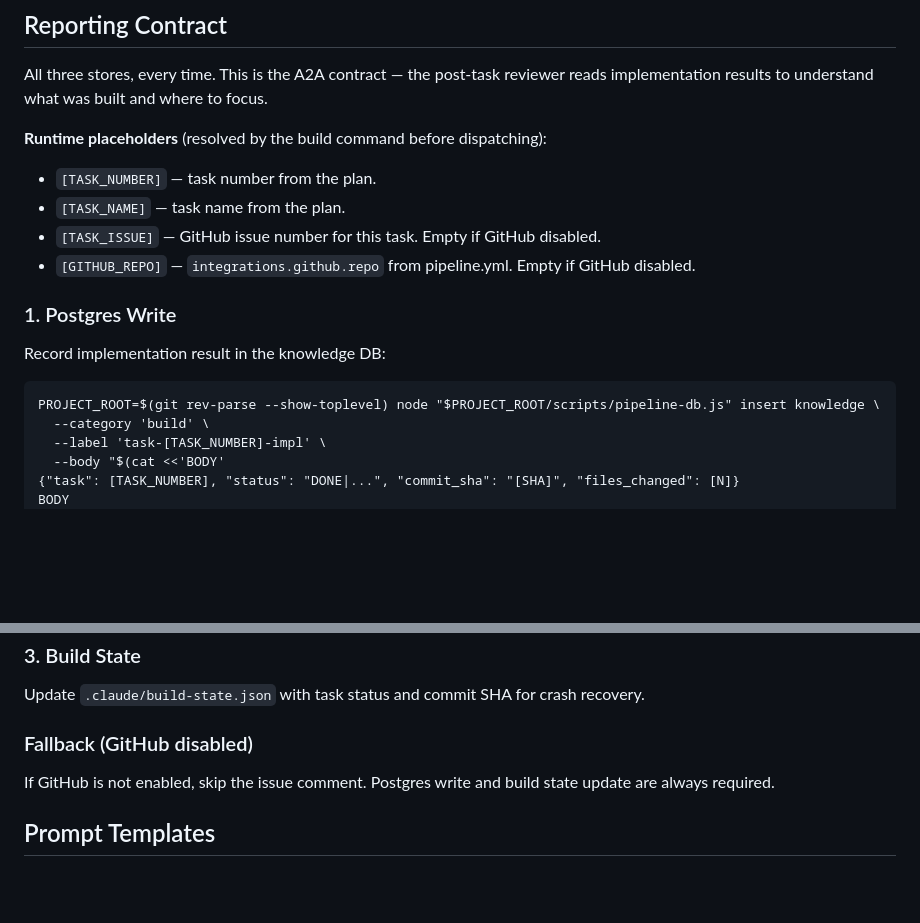
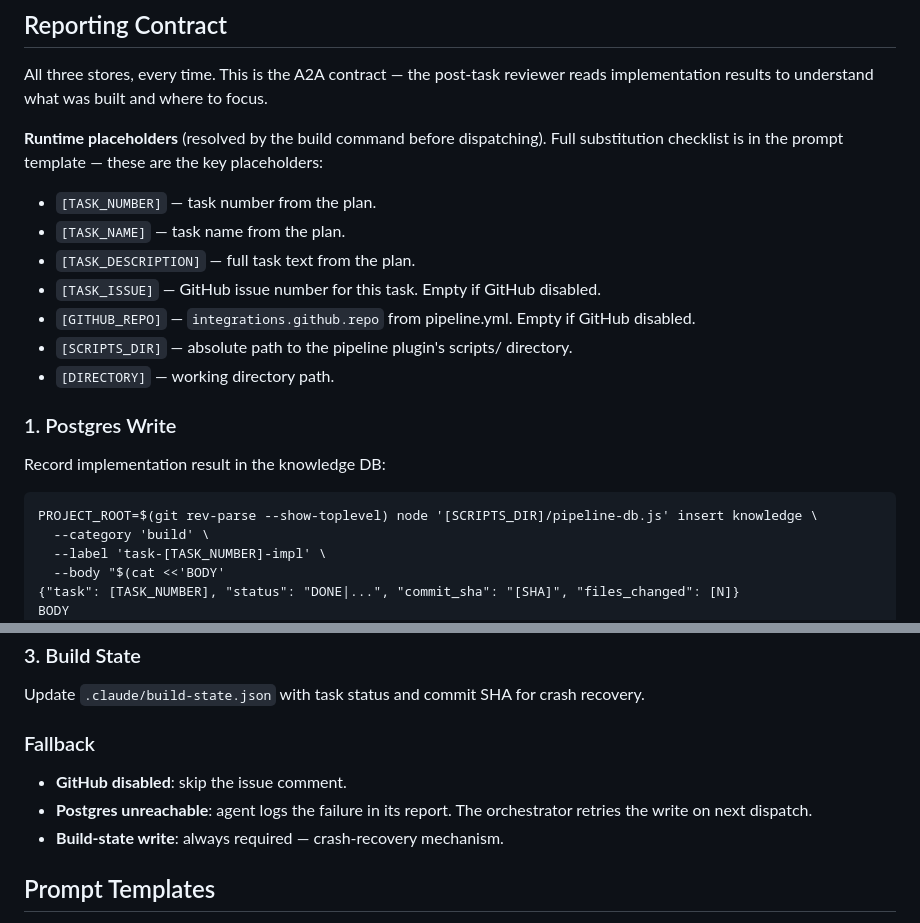
Before and after one commit to djwmobley/pipeline, a Markdown page: skills/building/SKILL.md, 2 parts joined by grey strips. Rendered like a GitHub page; blank space fills up the shorter version.

````diff
--- a/skills/building/SKILL.md
+++ b/skills/building/SKILL.md
@@ -114,17 +114,21 @@ If no arch plan exists, skip compliance checks silently.
 All three stores, every time. This is the A2A contract — the post-task reviewer
 reads implementation results to understand what was built and where to focus.
 
-**Runtime placeholders** (resolved by the build command before dispatching):
+**Runtime placeholders** (resolved by the build command before dispatching).
+Full substitution checklist is in the prompt template — these are the key placeholders:
 - `[TASK_NUMBER]` — task number from the plan.
 - `[TASK_NAME]` — task name from the plan.
+- `[TASK_DESCRIPTION]` — full task text from the plan.
 - `[TASK_ISSUE]` — GitHub issue number for this task. Empty if GitHub disabled.
 - `[GITHUB_REPO]` — `integrations.github.repo` from pipeline.yml. Empty if GitHub disabled.
+- `[SCRIPTS_DIR]` — absolute path to the pipeline plugin's scripts/ directory.
+- `[DIRECTORY]` — working directory path.
 
 ### 1. Postgres Write
 
 Record implementation result in the knowledge DB:
 ```
-PROJECT_ROOT=$(git rev-parse --show-toplevel) node "$PROJECT_ROOT/scripts/pipeline-db.js" insert knowledge \
+PROJECT_ROOT=$(git rev-parse --show-toplevel) node '[SCRIPTS_DIR]/pipeline-db.js' insert knowledge \
   --category 'build' \
   --label 'task-[TASK_NUMBER]-impl' \
   --body "$(cat <<'BODY'
@@ -150,10 +154,11 @@ EOF
 
 Update `.claude/build-state.json` with task status and commit SHA for crash recovery.
 
-### Fallback (GitHub disabled)
+### Fallback
 
-If GitHub is not enabled, skip the issue comment.
-Postgres write and build state update are always required.
+- **GitHub disabled**: skip the issue comment.
+- **Postgres unreachable**: agent logs the failure in its report. The orchestrator retries the write on next dispatch.
+- **Build-state write**: always required — crash-recovery mechanism.
 
 ## Prompt Templates
 
````
Also changed, not shown: skills/building/implementer-prompt.md (+8 -5 lines).
